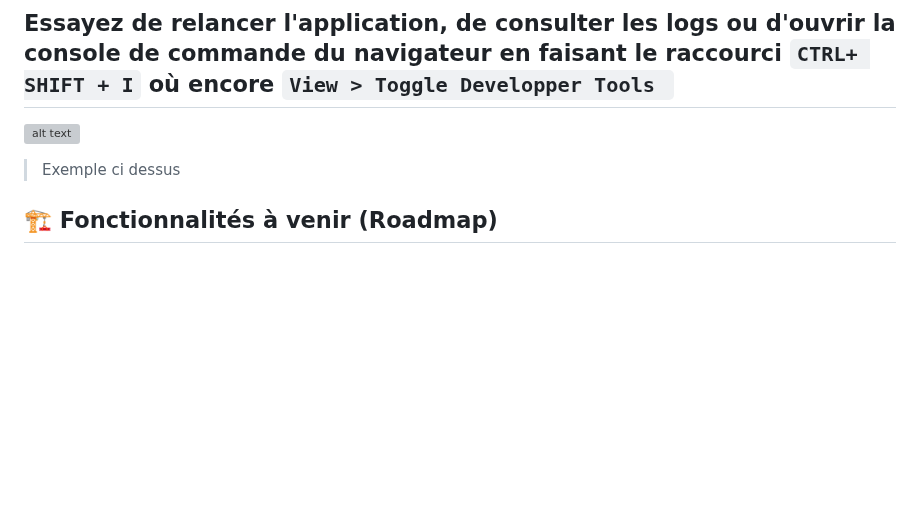
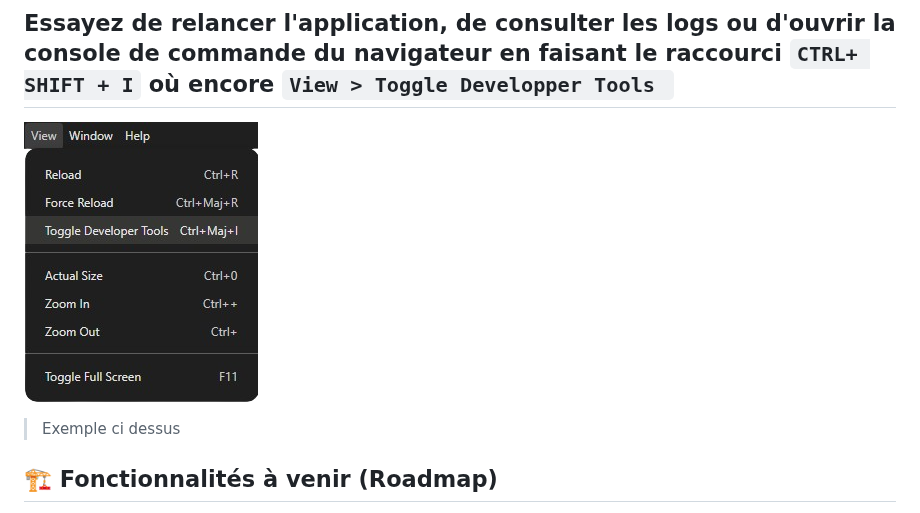
Before and after one commit to MasterAcnolo/Freedom-Loader, a Markdown page: README.md, the part around the change. Rendered like a GitHub page; blank space fills up the shorter version; grey boxes are pictures that could not be loaded.

Commit message:
Correction Path

```diff
--- a/README.md
+++ b/README.md
@@ -31,7 +31,7 @@ Dans le dossier Téléchargement (**C:\Users\VOTRE NOM\Downloads**) de votre ord
 
 ## Essayez de relancer l'application, de consulter les logs ou d'ouvrir la console de commande du navigateur en faisant le raccourci `CTRL+ SHIFT + I` où encore `View > Toggle Developper Tools `
 
-![alt text](build\example-developertools.png)
+![Exemple Chemin](build/example-developertools.png)
 
 > Exemple ci dessus
 
```
